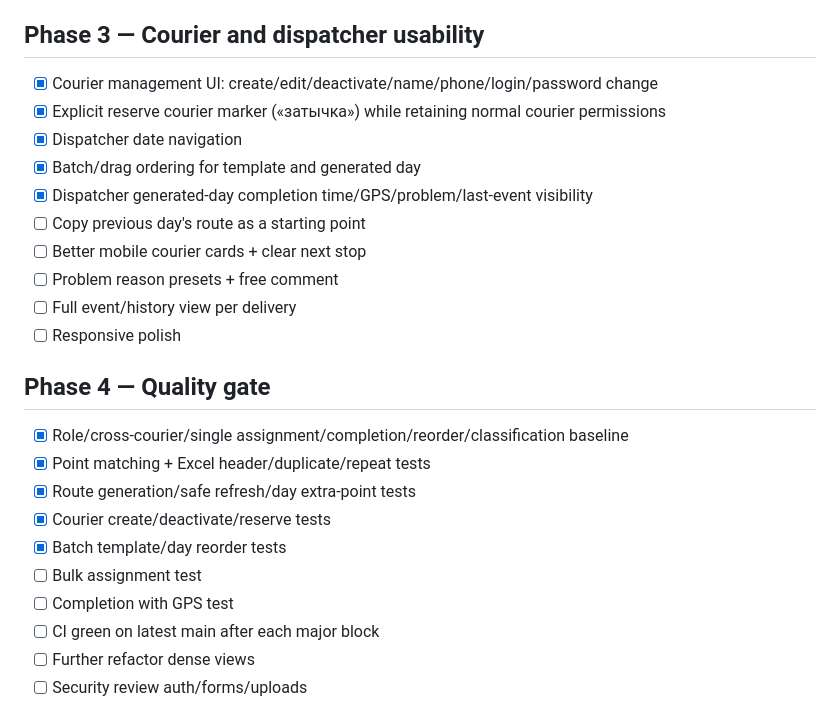
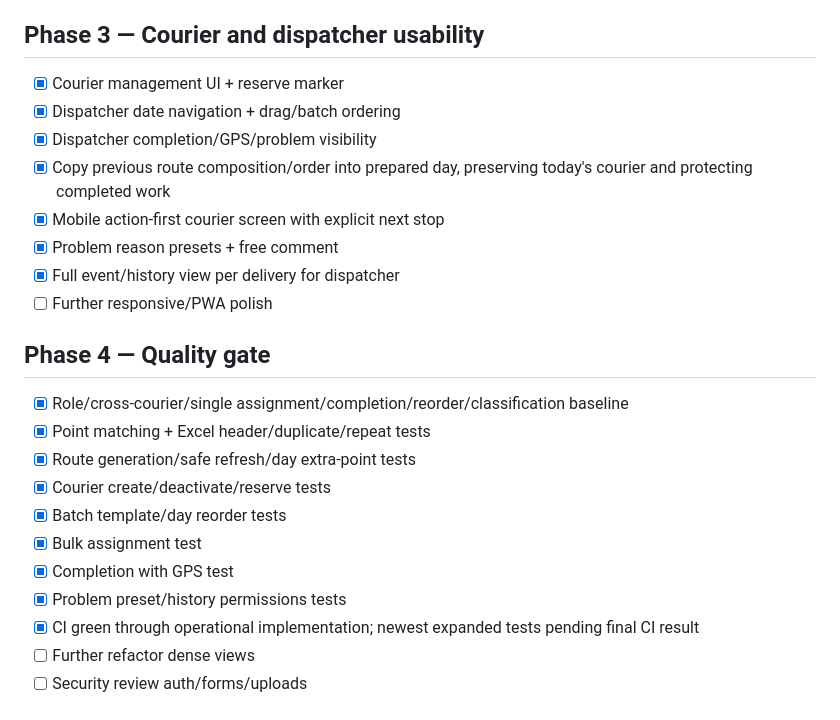
Before and after one commit to Hardoffx/courier-control, a Markdown page: ROADMAP.md, the part around the change. Drawn GitHub-style.

Commit message:
Mark operational UX block complete

```diff
--- a/ROADMAP.md
+++ b/ROADMAP.md
@@ -30,16 +30,14 @@ Roadmap отражает порядок разработки, а не обеща
 - [ ] Learn/update template from imported/corrected real route
 
 ## Phase 3 — Courier and dispatcher usability
-- [x] Courier management UI: create/edit/deactivate/name/phone/login/password change
-- [x] Explicit reserve courier marker («затычка») while retaining normal courier permissions
-- [x] Dispatcher date navigation
-- [x] Batch/drag ordering for template and generated day
-- [x] Dispatcher generated-day completion time/GPS/problem/last-event visibility
-- [ ] Copy previous day's route as a starting point
-- [ ] Better mobile courier cards + clear next stop
-- [ ] Problem reason presets + free comment
-- [ ] Full event/history view per delivery
-- [ ] Responsive polish
+- [x] Courier management UI + reserve marker
+- [x] Dispatcher date navigation + drag/batch ordering
+- [x] Dispatcher completion/GPS/problem visibility
+- [x] Copy previous route composition/order into prepared day, preserving today's courier and protecting completed work
+- [x] Mobile action-first courier screen with explicit next stop
+- [x] Problem reason presets + free comment
+- [x] Full event/history view per delivery for dispatcher
+- [ ] Further responsive/PWA polish
 
 ## Phase 4 — Quality gate
 - [x] Role/cross-courier/single assignment/completion/reorder/classification baseline
@@ -47,9 +45,10 @@ Roadmap отражает порядок разработки, а не обеща
 - [x] Route generation/safe refresh/day extra-point tests
 - [x] Courier create/deactivate/reserve tests
 - [x] Batch template/day reorder tests
-- [ ] Bulk assignment test
-- [ ] Completion with GPS test
-- [ ] CI green on latest main after each major block
+- [x] Bulk assignment test
+- [x] Completion with GPS test
+- [x] Problem preset/history permissions tests
+- [x] CI green through operational implementation; newest expanded tests pending final CI result
 - [ ] Further refactor dense views
 - [ ] Security review auth/forms/uploads
 
```
